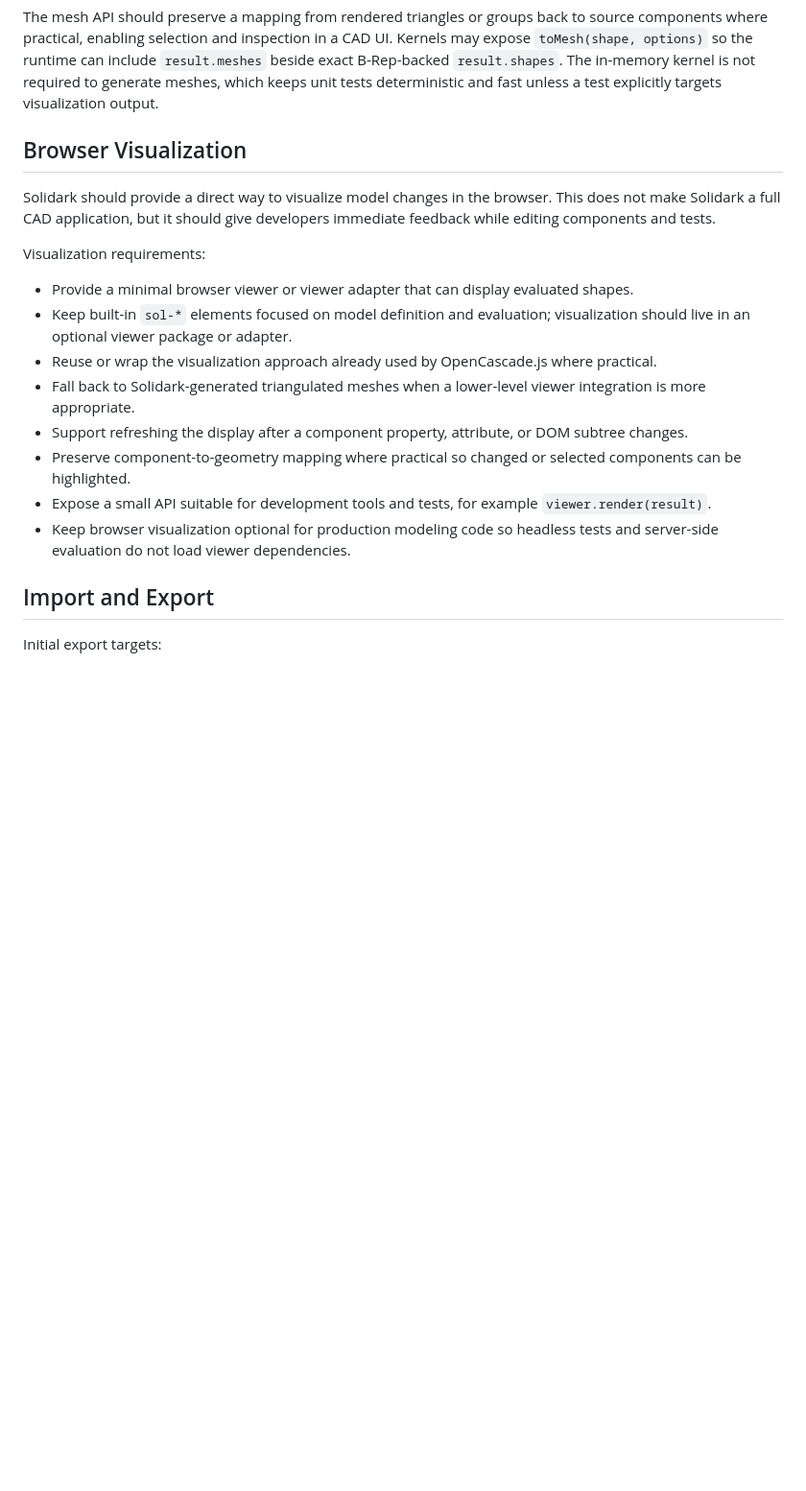
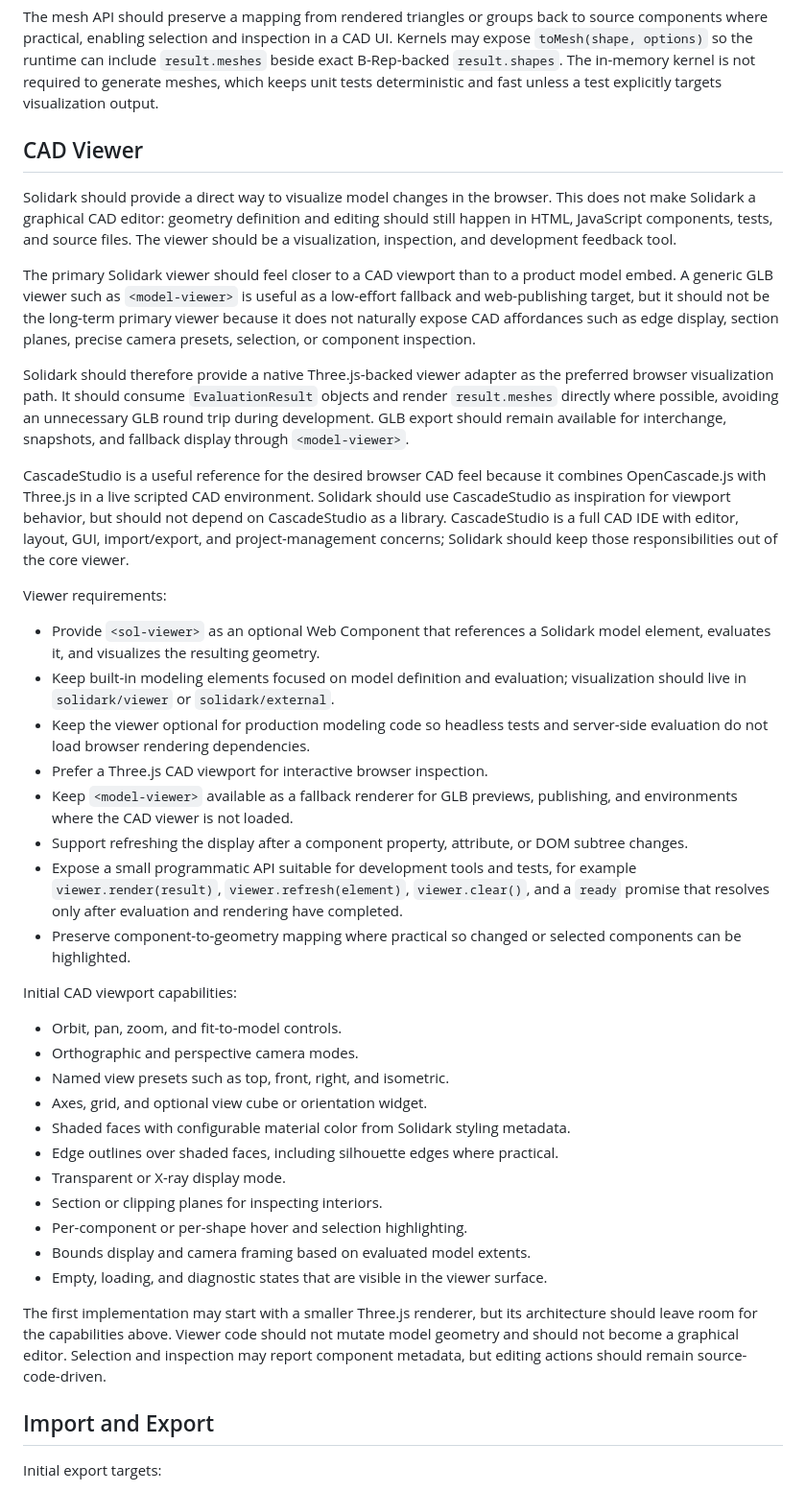
Before and after one commit to librark/solidark, a Markdown page: docs/specification.md, the part around one of its changes. Shown at 96% size. Drawn GitHub-style; blank space fills up the shorter version.

Commit message:
Update CAD viewer specification.

```diff
--- a/docs/specification.md
+++ b/docs/specification.md
@@ -894,30 +894,74 @@ Kernels may expose `toMesh(shape, options)` so the runtime can include
 is not required to generate meshes, which keeps unit tests deterministic and
 fast unless a test explicitly targets visualization output.
 
-## Browser Visualization
+## CAD Viewer
 
 Solidark should provide a direct way to visualize model changes in the browser.
-This does not make Solidark a full CAD application, but it should give
-developers immediate feedback while editing components and tests.
+This does not make Solidark a graphical CAD editor: geometry definition and
+editing should still happen in HTML, JavaScript components, tests, and source
+files. The viewer should be a visualization, inspection, and development
+feedback tool.
 
-Visualization requirements:
+The primary Solidark viewer should feel closer to a CAD viewport than to a
+product model embed. A generic GLB viewer such as `<model-viewer>` is useful as
+a low-effort fallback and web-publishing target, but it should not be the
+long-term primary viewer because it does not naturally expose CAD affordances
+such as edge display, section planes, precise camera presets, selection, or
+component inspection.
 
-- Provide a minimal browser viewer or viewer adapter that can display evaluated
-  shapes.
-- Keep built-in `sol-*` elements focused on model definition and evaluation;
-  visualization should live in an optional viewer package or adapter.
-- Reuse or wrap the visualization approach already used by OpenCascade.js where
-  practical.
-- Fall back to Solidark-generated triangulated meshes when a lower-level viewer
-  integration is more appropriate.
+Solidark should therefore provide a native Three.js-backed viewer adapter as
+the preferred browser visualization path. It should consume `EvaluationResult`
+objects and render `result.meshes` directly where possible, avoiding an
+unnecessary GLB round trip during development. GLB export should remain
+available for interchange, snapshots, and fallback display through
+`<model-viewer>`.
+
+CascadeStudio is a useful reference for the desired browser CAD feel because it
+combines OpenCascade.js with Three.js in a live scripted CAD environment.
+Solidark should use CascadeStudio as inspiration for viewport behavior, but
+should not depend on CascadeStudio as a library. CascadeStudio is a full CAD IDE
+with editor, layout, GUI, import/export, and project-management concerns;
+Solidark should keep those responsibilities out of the core viewer.
+
+Viewer requirements:
+
+- Provide `<sol-viewer>` as an optional Web Component that references a
+  Solidark model element, evaluates it, and visualizes the resulting geometry.
+- Keep built-in modeling elements focused on model definition and evaluation;
+  visualization should live in `solidark/viewer` or `solidark/external`.
+- Keep the viewer optional for production modeling code so headless tests and
+  server-side evaluation do not load browser rendering dependencies.
+- Prefer a Three.js CAD viewport for interactive browser inspection.
+- Keep `<model-viewer>` available as a fallback renderer for GLB previews,
+  publishing, and environments where the CAD viewer is not loaded.
 - Support refreshing the display after a component property, attribute, or DOM
   subtree changes.
+- Expose a small programmatic API suitable for development tools and tests, for
+  example `viewer.render(result)`, `viewer.refresh(element)`, `viewer.clear()`,
+  and a `ready` promise that resolves only after evaluation and rendering have
+  completed.
 - Preserve component-to-geometry mapping where practical so changed or selected
   components can be highlighted.
-- Expose a small API suitable for development tools and tests, for example
-  `viewer.render(result)`.
-- Keep browser visualization optional for production modeling code so headless
-  tests and server-side evaluation do not load viewer dependencies.
+
+Initial CAD viewport capabilities:
+
+- Orbit, pan, zoom, and fit-to-model controls.
+- Orthographic and perspective camera modes.
+- Named view presets such as top, front, right, and isometric.
+- Axes, grid, and optional view cube or orientation widget.
+- Shaded faces with configurable material color from Solidark styling metadata.
+- Edge outlines over shaded faces, including silhouette edges where practical.
+- Transparent or X-ray display mode.
+- Section or clipping planes for inspecting interiors.
+- Per-component or per-shape hover and selection highlighting.
+- Bounds display and camera framing based on evaluated model extents.
+- Empty, loading, and diagnostic states that are visible in the viewer surface.
+
+The first implementation may start with a smaller Three.js renderer, but its
+architecture should leave room for the capabilities above. Viewer code should
+not mutate model geometry and should not become a graphical editor. Selection
+and inspection may report component metadata, but editing actions should remain
+source-code-driven.
 
 ## Import and Export
 
```
Also changed, not shown: other parts of docs/specification.md (+6 -2 lines).
